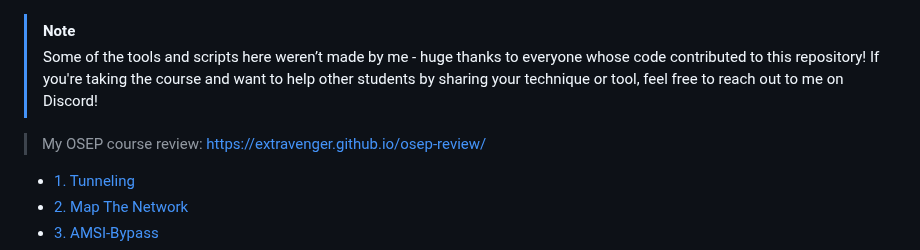
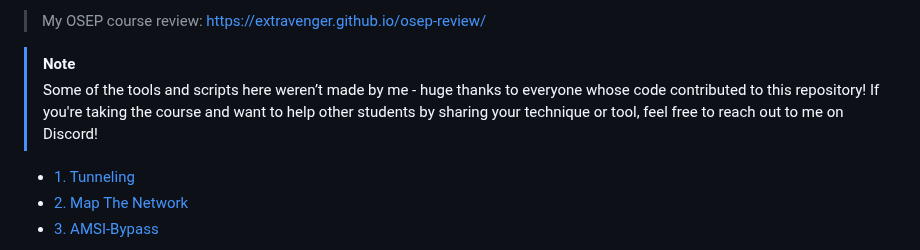
Before and after one commit to Extravenger/OSEPlayground, a Markdown page: README.md, the part around the change. GitHub-like rendering.

```diff
--- a/README.md
+++ b/README.md
@@ -1,8 +1,7 @@
+> My OSEP course review: https://extravenger.github.io/osep-review/
+
 > [!NOTE]
 > Some of the tools and scripts here weren’t made by me - huge thanks to everyone whose code contributed to this repository! If you're taking the course and want to help other students by sharing your technique or tool, feel free to reach out to me on Discord!
-
-> My OSEP course review: https://extravenger.github.io/osep-review/
-
 
 - [1. Tunneling](#Tunneling)
 - [2. Map The Network](#Map-The-Network)
```
